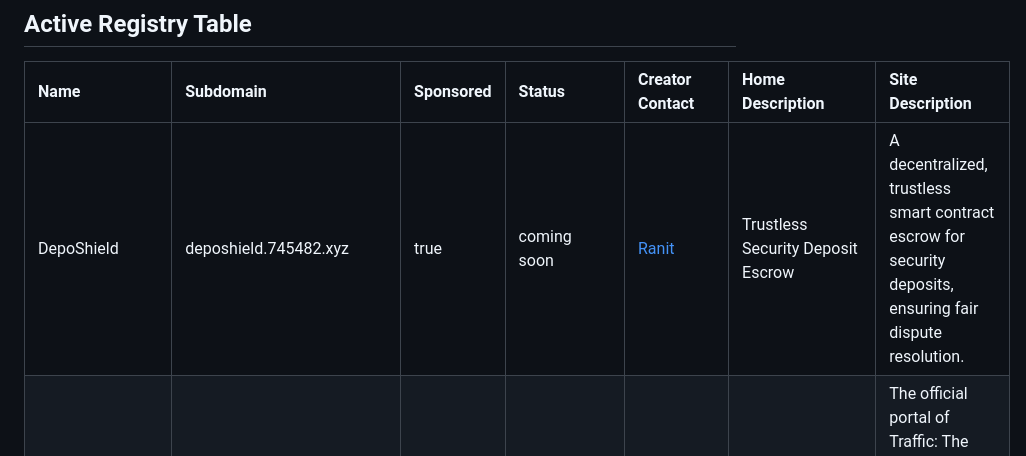
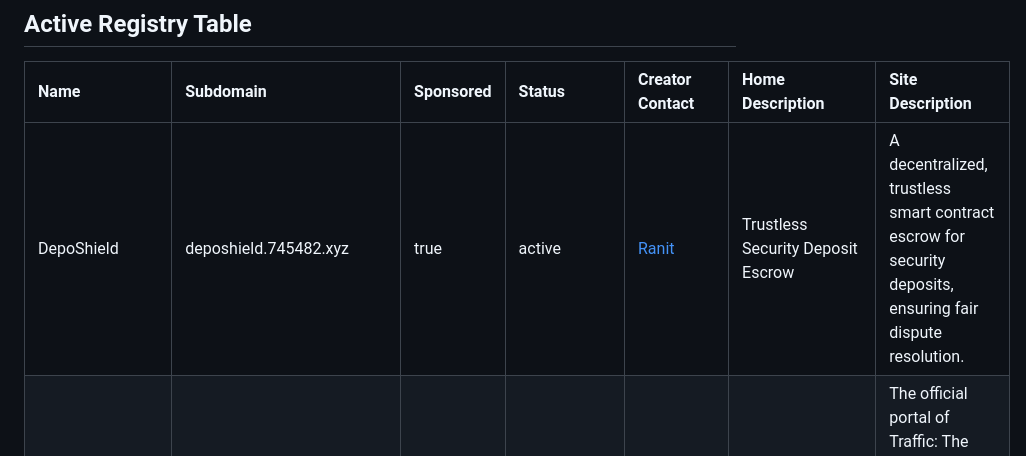
Before and after one commit to RealRatnadwip/745482.xyz, a Markdown page: subdomain.md, the part around the change. GitHub-like rendering.

```diff
--- a/subdomain.md
+++ b/subdomain.md
@@ -36,7 +36,7 @@ To register or modify a subdomain, append or edit a row in the table below match
 
 | Name | Subdomain | Sponsored | Status | Creator Contact | Home Description | Site Description |
 | :--- | :--- | :--- | :--- | :--- | :--- | :--- |
-| DepoShield | deposhield.745482.xyz | true | coming soon | [Ranit](https://www.linkedin.com/in/ranit-pal/) | Trustless Security Deposit Escrow | A decentralized, trustless smart contract escrow for security deposits, ensuring fair dispute resolution. |
+| DepoShield | deposhield.745482.xyz | true | active | [Ranit](https://www.linkedin.com/in/ranit-pal/) | Trustless Security Deposit Escrow | A decentralized, trustless smart contract escrow for security deposits, ensuring fair dispute resolution. |
 | Traffic | traffic.745482.xyz | true | active | [Traffic](https://www.instagram.com/traffic.theband/) | Traffic: The Band Page | The official portal of Traffic: The Band, a Bengal-based rock, blues, alternative, funk, indie project. |
 | Flower Bouquet | bouquet.745482.xyz | false | active | [Ratnadwip](https://ratnadwip.com) | Flower Bouquet | An interactive web canvas allowing users to arrange and send virtual flower bouquets with personalized notes. |
 | SpotifyOnBudget | spotifyonbudget.745482.xyz | false | active | [Ratnadwip](https://ratnadwip.com) | SpotifyOnBudget | A web-app that plays music from Google Drive like a Spotify player. |
```
